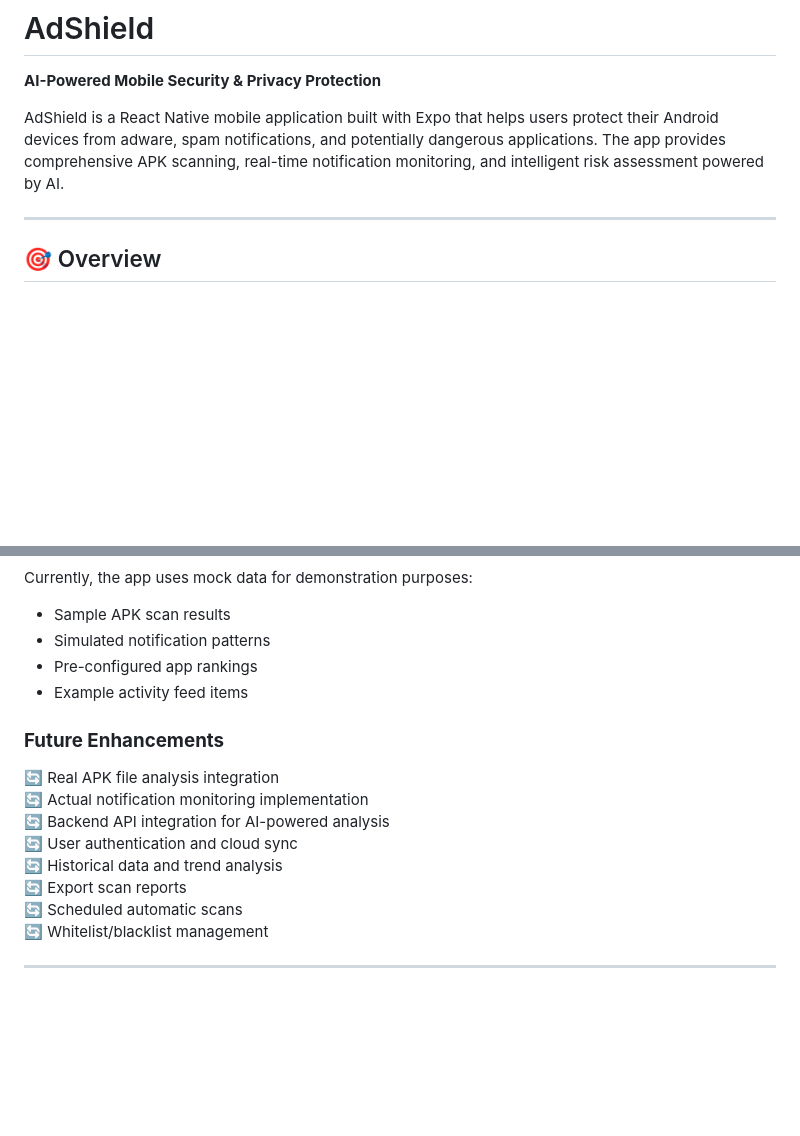
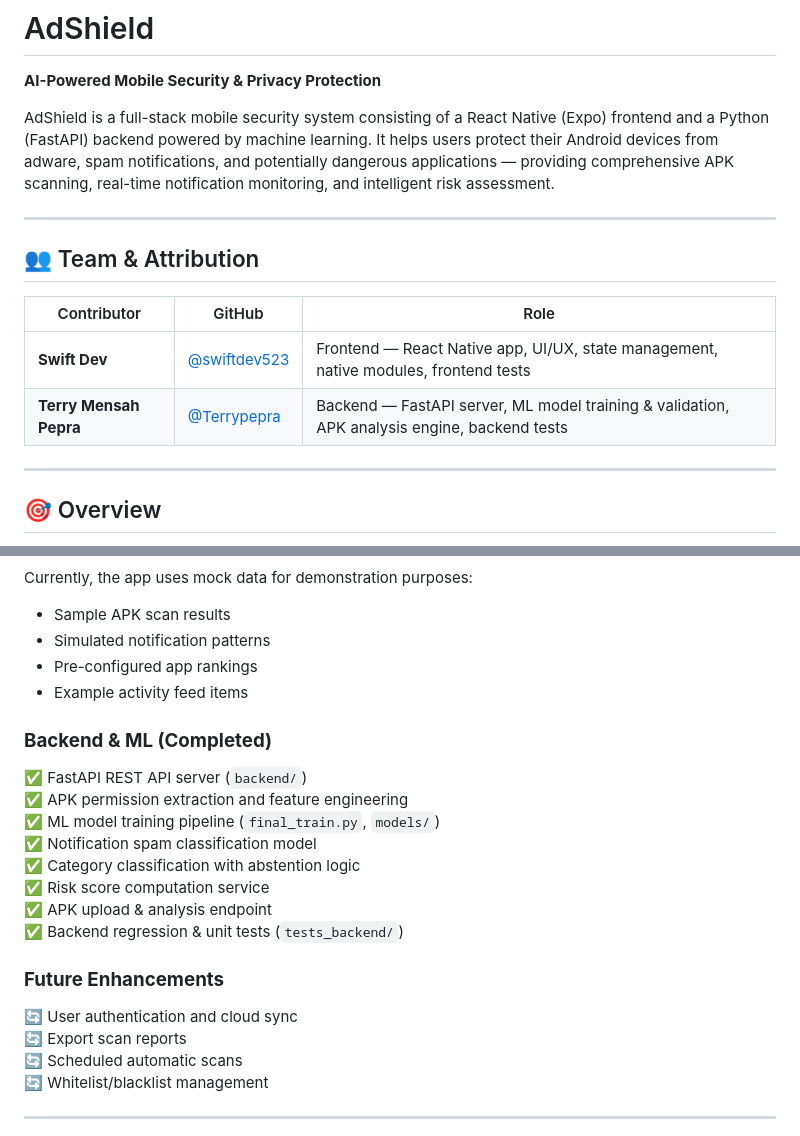
Before and after one commit to swiftdev523/adshield_final_year_project, a Markdown page: README.md, 2 parts joined by grey strips. GitHub-like rendering; blank space fills up the shorter version.

Commit message:
docs: add team attribution for both contributors in README
Co-authored-by: Terry Mensah Pepra <127303480+Terrypepra@users.noreply.github.com>

```diff
--- a/README.md
+++ b/README.md
@@ -2,7 +2,16 @@
 
 **AI-Powered Mobile Security & Privacy Protection**
 
-AdShield is a React Native mobile application built with Expo that helps users protect their Android devices from adware, spam notifications, and potentially dangerous applications. The app provides comprehensive APK scanning, real-time notification monitoring, and intelligent risk assessment powered by AI.
+AdShield is a full-stack mobile security system consisting of a React Native (Expo) frontend and a Python (FastAPI) backend powered by machine learning. It helps users protect their Android devices from adware, spam notifications, and potentially dangerous applications — providing comprehensive APK scanning, real-time notification monitoring, and intelligent risk assessment.
+
+---
+
+## 👥 Team & Attribution
+
+| Contributor | GitHub | Role |
+|---|---|---|
+| **Swift Dev** | [@swiftdev523](https://github.com/swiftdev523) | Frontend — React Native app, UI/UX, state management, native modules, frontend tests |
+| **Terry Mensah Pepra** | [@Terrypepra](https://github.com/Terrypepra) | Backend — FastAPI server, ML model training & validation, APK analysis engine, backend tests |
 
 ---
 
@@ -187,12 +196,18 @@ Currently, the app uses mock data for demonstration purposes:
 - Pre-configured app rankings
 - Example activity feed items
 
+### **Backend & ML (Completed)**
+✅ FastAPI REST API server (`backend/`)
+✅ APK permission extraction and feature engineering
+✅ ML model training pipeline (`final_train.py`, `models/`)
+✅ Notification spam classification model
+✅ Category classification with abstention logic
+✅ Risk score computation service
+✅ APK upload & analysis endpoint
+✅ Backend regression & unit tests (`tests_backend/`)
+
 ### **Future Enhancements**
-🔄 Real APK file analysis integration
-🔄 Actual notification monitoring implementation
-🔄 Backend API integration for AI-powered analysis
 🔄 User authentication and cloud sync
-🔄 Historical data and trend analysis
 🔄 Export scan reports
 🔄 Scheduled automatic scans
 🔄 Whitelist/blacklist management
```
